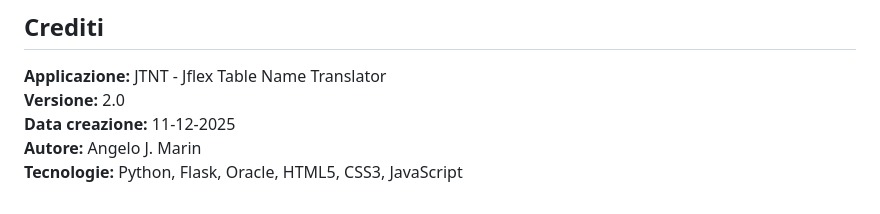
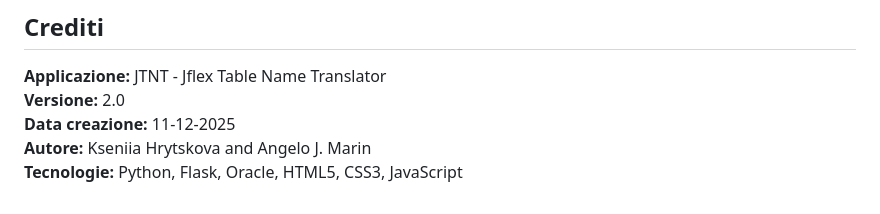
Before and after one commit to GritskovaKseniya/JCTNT, a Markdown page: README.md, the part around the change. Rendered like a GitHub page.

Commit message:
Update author information in README.md

```diff
--- a/README.md
+++ b/README.md
@@ -150,5 +150,5 @@ Apri il browser su: **http://localhost:5000**
 **Applicazione:** JTNT - Jflex Table Name Translator
 **Versione:** 2.0
 **Data creazione:** 11-12-2025
-**Autore:** Angelo J. Marin
+**Autore:** Kseniia Hrytskova and Angelo J. Marin
 **Tecnologie:** Python, Flask, Oracle, HTML5, CSS3, JavaScript
```
